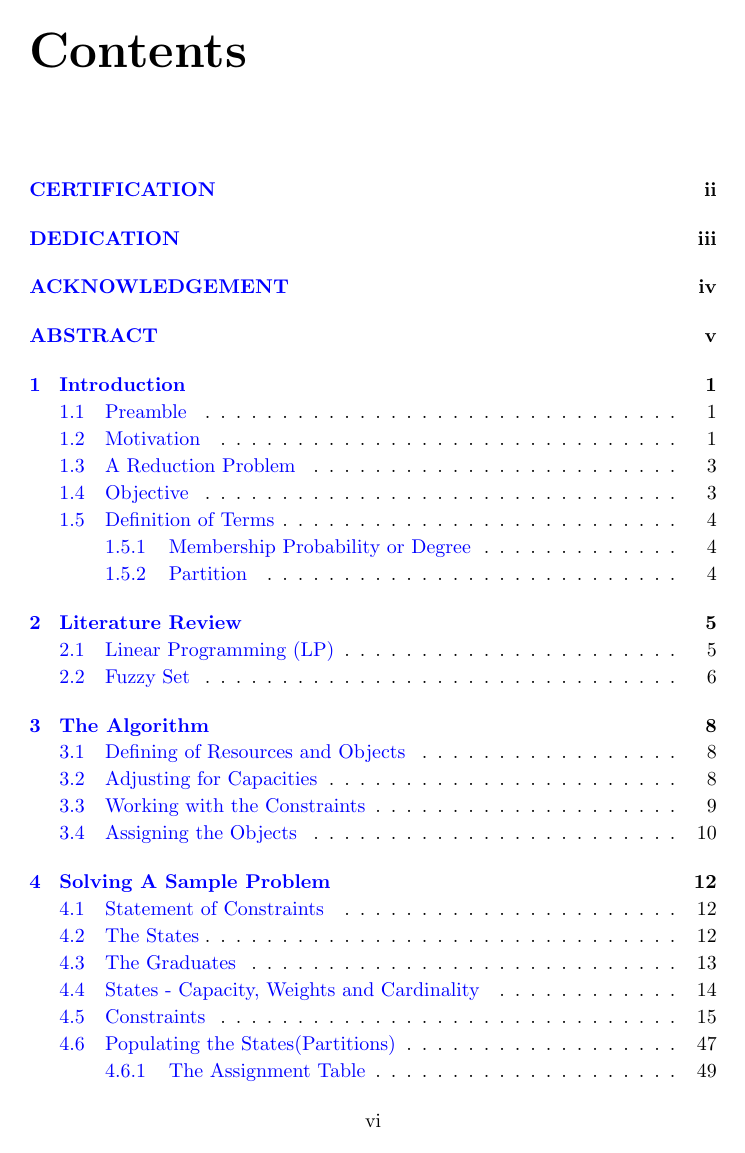
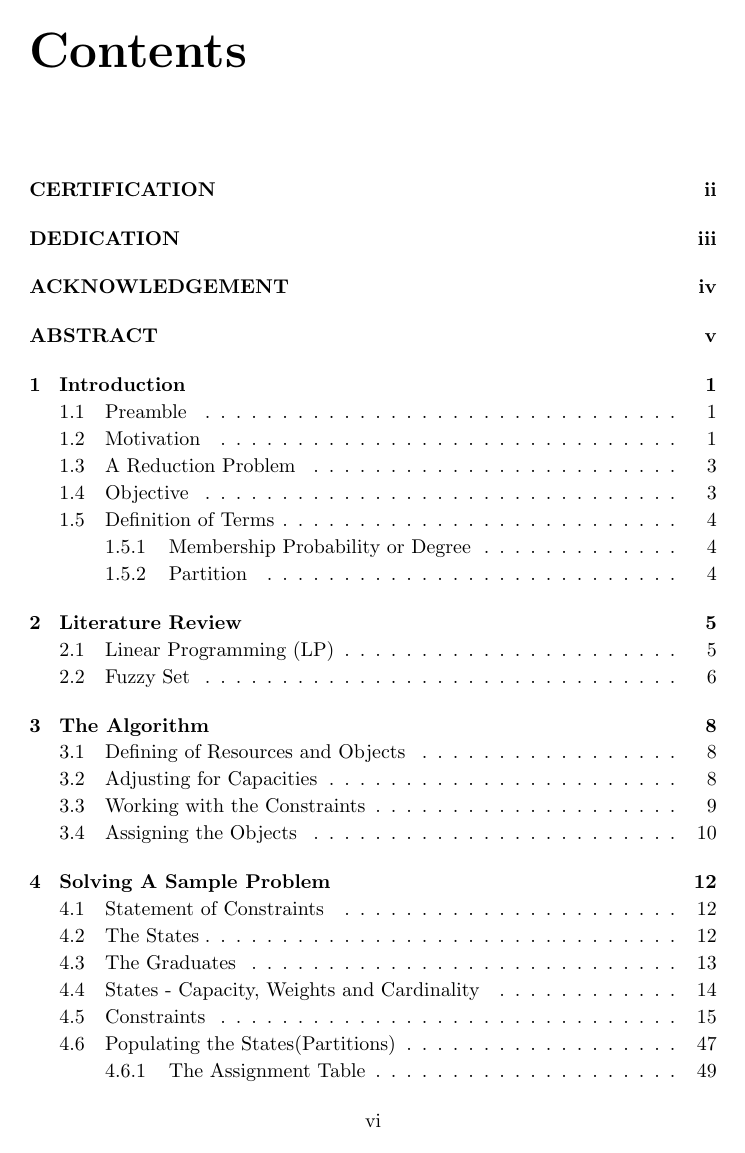
Before and after one commit to folarinmartins/bsc-maths-project, a LaTeX thesis (ch1.tex): page 6 of 61. Compiled offline with pdfLaTeX.

Commit message:
Link color changed to black

```diff
--- a/ch1.tex
+++ b/ch1.tex
@@ -1,7 +1,7 @@
 % pdflatex ch1.tex
 \documentclass[a4paper,openany]{book}
 \usepackage{amsmath,amssymb,latexsym}
-\usepackage[colorlinks=true,linkcolor=blue,urlcolor=black,bookmarksopen=true]{hyperref}
+\usepackage[colorlinks=true,linkcolor=black,urlcolor=black,bookmarksopen=true]{hyperref}
 \title{A SOLUTION TO ATTRIBUTE-BASED ASSIGNMENT PROBLEMS: A PRIMER SOLUTION TO THE UNIVERSITY TIMETABLING PROBLEM}
 \date{September 2018}
 \author{Folarin, Wasiu Junior}
```
Also changed, not shown: ch1.bib (+1 -1 lines), ch1.bbl, ch1.pdf, 3 other files.
